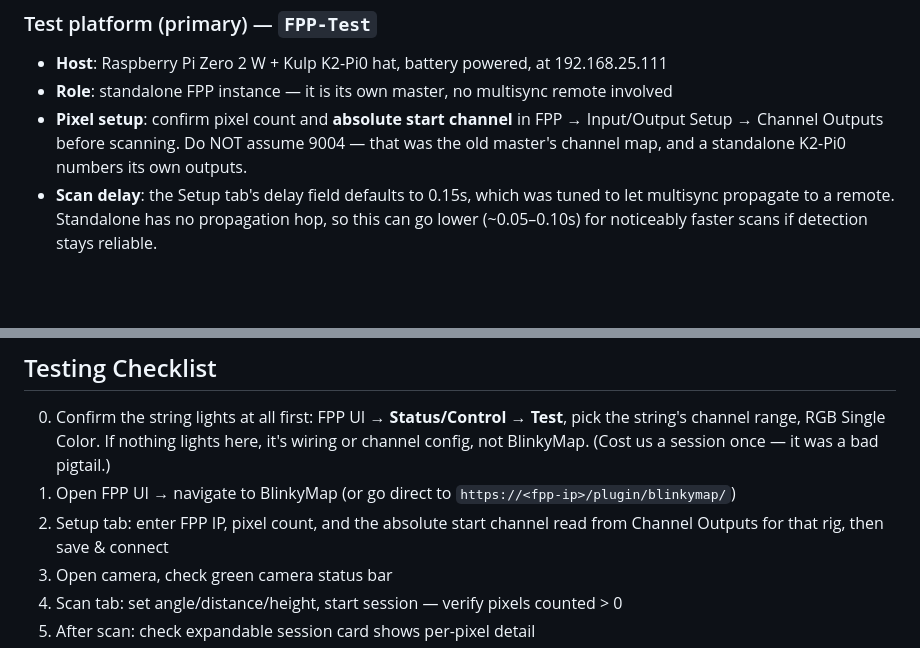
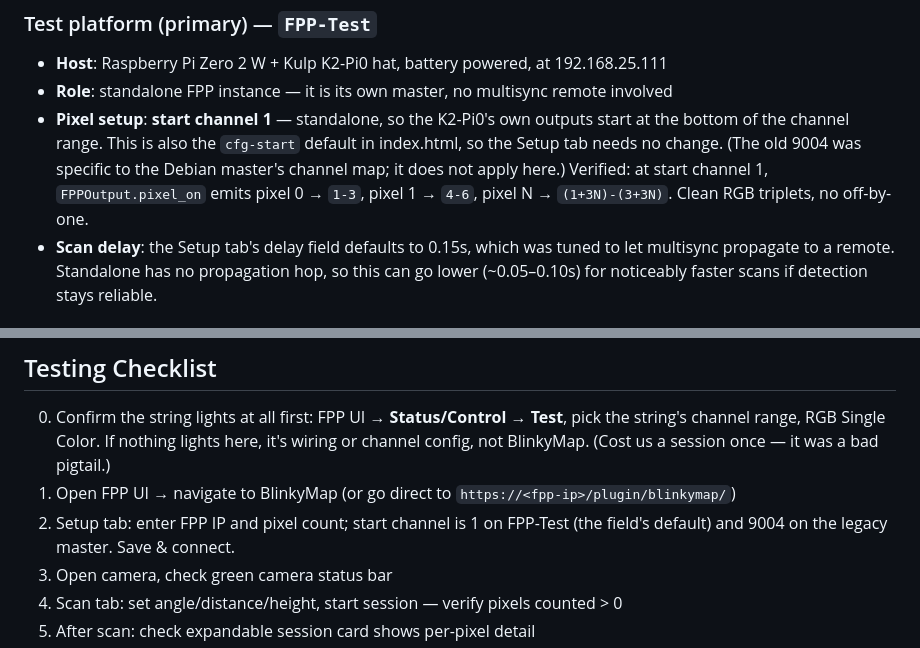
Before and after one commit to wbhartmanii/BlinkyMap, a Markdown page: CLAUDE.md, 2 parts joined by grey strips. Rendered like a GitHub page; blank space fills up the shorter version.

Commit message:
Pin FPP-Test start channel to 1 and record the channel math check
Confirmed standalone: the K2-Pi0's outputs start at channel 1, which is
already the cfg-start default in index.html, so the Setup tab needs no
change on that rig. Replaces the placeholder 'read it from Channel
Outputs' note with the actual value, and records the verification that
FPPOutput.pixel_on maps pixel N to (1+3N)-(3+3N) with no off-by-one at
the channel-1 boundary.

Co-Authored-By: Claude Opus 5 <noreply@anthropic.com>
Claude-Session: https://claude.ai/code/session_01HKUbMERVfdYCRFfAEQRnsF

```diff
--- a/CLAUDE.md
+++ b/CLAUDE.md
@@ -28,9 +28,12 @@ BlinkyMap is an FPP (Falcon Player) plugin that automatically builds a 3D xLight
 ### Test platform (primary) — `FPP-Test`
 - **Host**: Raspberry Pi Zero 2 W + Kulp K2-Pi0 hat, battery powered, at 192.168.25.111
 - **Role**: standalone FPP instance — it is its own master, no multisync remote involved
-- **Pixel setup**: confirm pixel count and **absolute start channel** in FPP → Input/Output Setup →
-  Channel Outputs before scanning. Do NOT assume 9004 — that was the old master's
-  channel map, and a standalone K2-Pi0 numbers its own outputs.
+- **Pixel setup**: **start channel 1** — standalone, so the K2-Pi0's own outputs start at
+  the bottom of the channel range. This is also the `cfg-start` default in index.html,
+  so the Setup tab needs no change. (The old 9004 was specific to the Debian master's
+  channel map; it does not apply here.)
+  Verified: at start channel 1, `FPPOutput.pixel_on` emits pixel 0 → `1-3`,
+  pixel 1 → `4-6`, pixel N → `(1+3N)-(3+3N)`. Clean RGB triplets, no off-by-one.
 - **Scan delay**: the Setup tab's delay field defaults to 0.15s, which was tuned to let
   multisync propagate to a remote. Standalone has no propagation hop, so this can go
   lower (~0.05–0.10s) for noticeably faster scans if detection stays reliable.
@@ -76,8 +79,8 @@ Filed issues cover:
    string's channel range, RGB Single Color. If nothing lights here, it's wiring or
    channel config, not BlinkyMap. (Cost us a session once — it was a bad pigtail.)
 1. Open FPP UI → navigate to BlinkyMap (or go direct to `https://<fpp-ip>/plugin/blinkymap/`)
-2. Setup tab: enter FPP IP, pixel count, and the absolute start channel read from
-   Channel Outputs for that rig, then save & connect
+2. Setup tab: enter FPP IP and pixel count; start channel is 1 on FPP-Test (the
+   field's default) and 9004 on the legacy master. Save & connect.
 3. Open camera, check green camera status bar
 4. Scan tab: set angle/distance/height, start session — verify pixels counted > 0
 5. After scan: check expandable session card shows per-pixel detail
```
